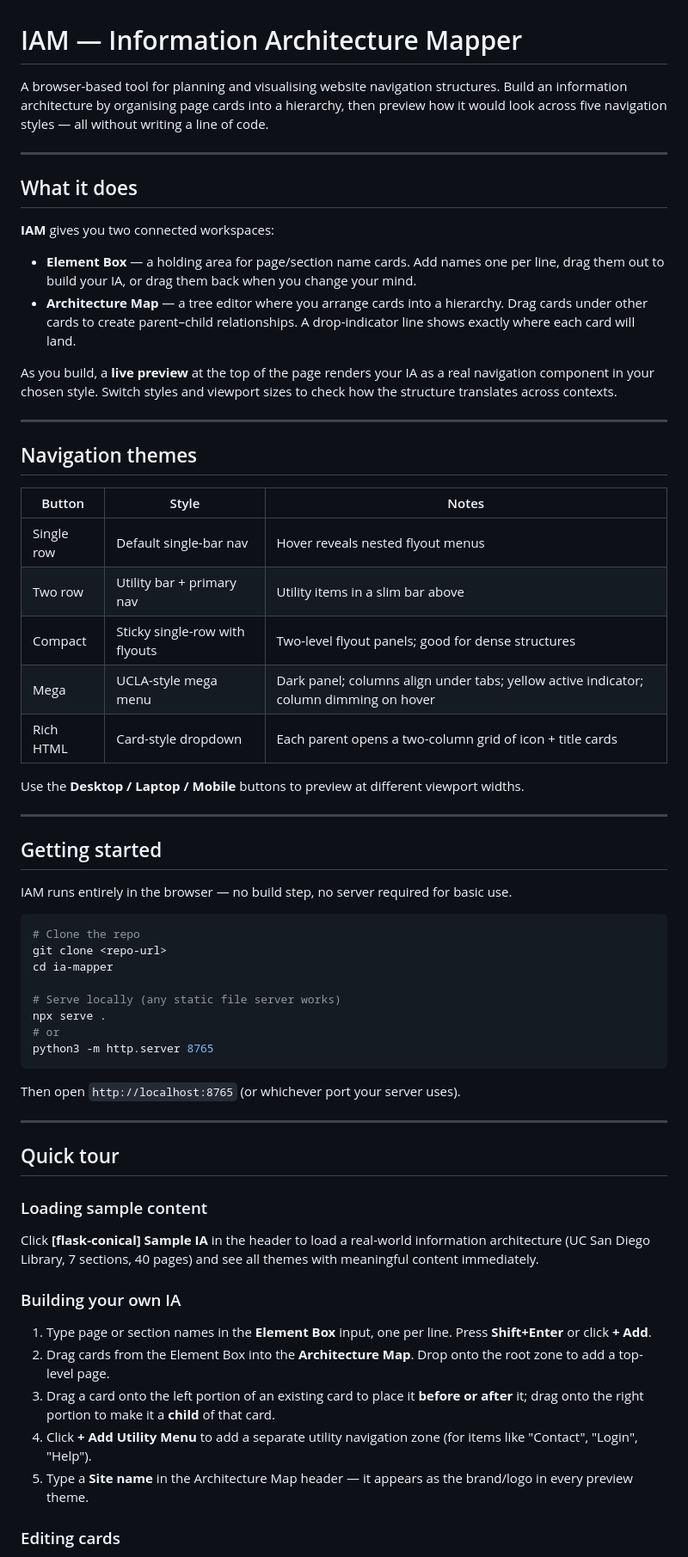
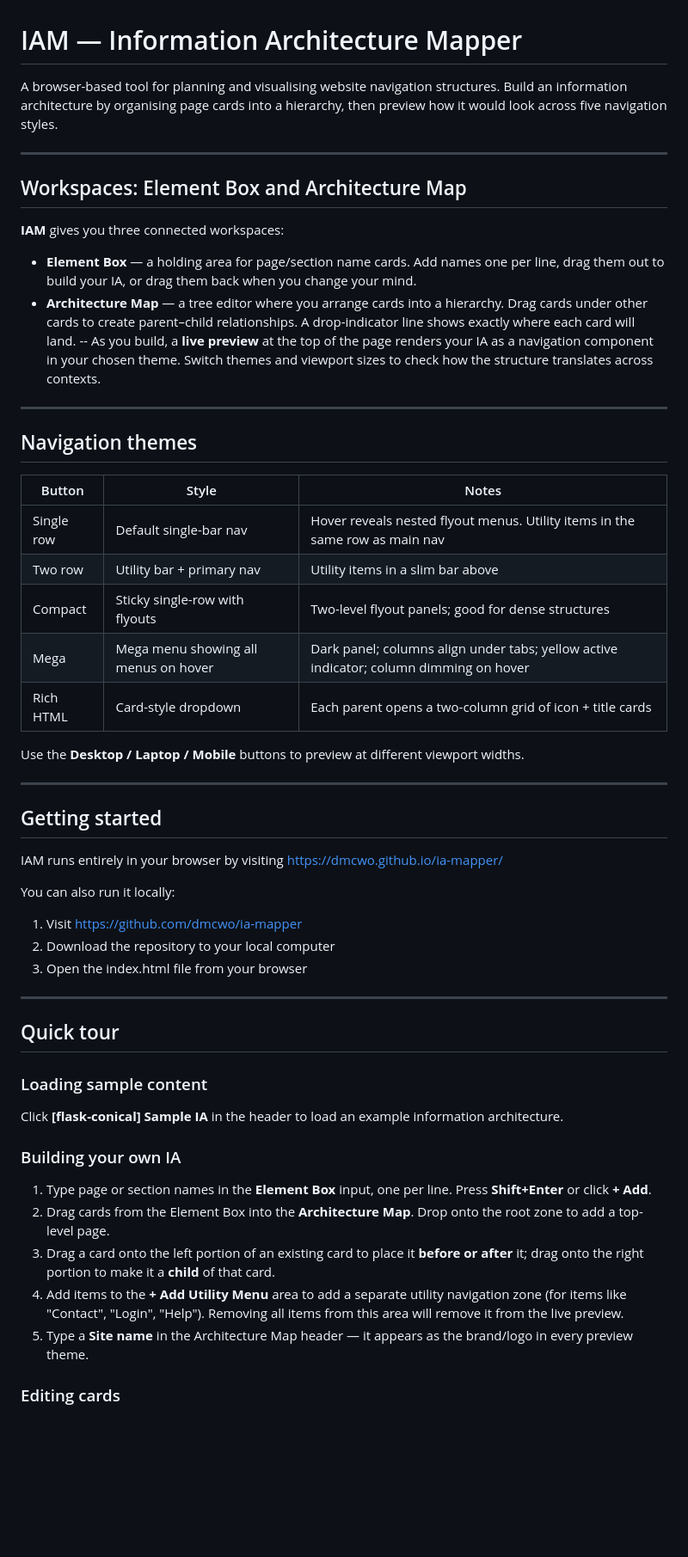
Before and after one commit to dmcwo/ia-mapper, a Markdown page: README.md, the part around one of its changes. Shown at 86% size. GitHub-like rendering; blank space fills up the shorter version.

````diff
--- a/README.md
+++ b/README.md
@@ -1,17 +1,16 @@
 # IAM — Information Architecture Mapper
 
-A browser-based tool for planning and visualising website navigation structures. Build an information architecture by organising page cards into a hierarchy, then preview how it would look across five navigation styles — all without writing a line of code.
+A browser-based tool for planning and visualising website navigation structures. Build an information architecture by organising page cards into a hierarchy, then preview how it would look across five navigation styles.
 
 ---
 
-## What it does
+## Workspaces: Element Box and Architecture Map
 
-**IAM** gives you two connected workspaces:
+**IAM** gives you three connected workspaces:
 
 - **Element Box** — a holding area for page/section name cards. Add names one per line, drag them out to build your IA, or drag them back when you change your mind.
 - **Architecture Map** — a tree editor where you arrange cards into a hierarchy. Drag cards under other cards to create parent–child relationships. A drop-indicator line shows exactly where each card will land.
-
-As you build, a **live preview** at the top of the page renders your IA as a real navigation component in your chosen style. Switch styles and viewport sizes to check how the structure translates across contexts.
+-- As you build, a **live preview** at the top of the page renders your IA as a navigation component in your chosen theme. Switch themes and viewport sizes to check how the structure translates across contexts.
 
 ---
 
@@ -19,10 +18,10 @@ As you build, a **live preview** at the top of the page renders your IA as a rea
 
 | Button | Style | Notes |
 |--------|-------|-------|
-| Single row | Default single-bar nav | Hover reveals nested flyout menus |
+| Single row | Default single-bar nav | Hover reveals nested flyout menus. Utility items in the same row as main nav |
 | Two row | Utility bar + primary nav | Utility items in a slim bar above |
 | Compact | Sticky single-row with flyouts | Two-level flyout panels; good for dense structures |
-| Mega | UCLA-style mega menu | Dark panel; columns align under tabs; yellow active indicator; column dimming on hover |
+| Mega | Mega menu showing all menus on hover | Dark panel; columns align under tabs; yellow active indicator; column dimming on hover |
 | Rich HTML | Card-style dropdown | Each parent opens a two-column grid of icon + title cards |
 
 Use the **Desktop / Laptop / Mobile** buttons to preview at different viewport widths.
@@ -31,20 +30,13 @@ Use the **Desktop / Laptop / Mobile** buttons to preview at different viewport w
 
 ## Getting started
 
-IAM runs entirely in the browser — no build step, no server required for basic use.
+IAM runs entirely in your browser by visiting https://dmcwo.github.io/ia-mapper/
 
-```bash
-# Clone the repo
-git clone <repo-url>
-cd ia-mapper
+You can also run it locally:
 
-# Serve locally (any static file server works)
-npx serve .
-# or
-python3 -m http.server 8765
-```
-
-Then open `http://localhost:8765` (or whichever port your server uses).
+1. Visit https://github.com/dmcwo/ia-mapper
+2. Download the repository to your local computer
+3. Open the index.html file from your browser
 
 ---
 
@@ -52,14 +44,14 @@ Then open `http://localhost:8765` (or whichever port your server uses).
 
 ### Loading sample content
 
-Click **[flask-conical] Sample IA** in the header to load a real-world information architecture (UC San Diego Library, 7 sections, 40 pages) and see all themes with meaningful content immediately.
+Click **[flask-conical] Sample IA** in the header to load an example information architecture.
 
 ### Building your own IA
 
 1. Type page or section names in the **Element Box** input, one per line. Press **Shift+Enter** or click **+ Add**.
 2. Drag cards from the Element Box into the **Architecture Map**. Drop onto the root zone to add a top-level page.
 3. Drag a card onto the left portion of an existing card to place it **before or after** it; drag onto the right portion to make it a **child** of that card.
-4. Click **+ Add Utility Menu** to add a separate utility navigation zone (for items like "Contact", "Login", "Help").
+4. 	Add items to the **+ Add Utility Menu** area to add a separate utility navigation zone (for items like "Contact", "Login", "Help"). Removing all items from this area will remove it from the live preview.
 5. Type a **Site name** in the Architecture Map header — it appears as the brand/logo in every preview theme.
 
 ### Editing cards
````
Also changed, not shown: other parts of README.md (+3 -3 lines).
